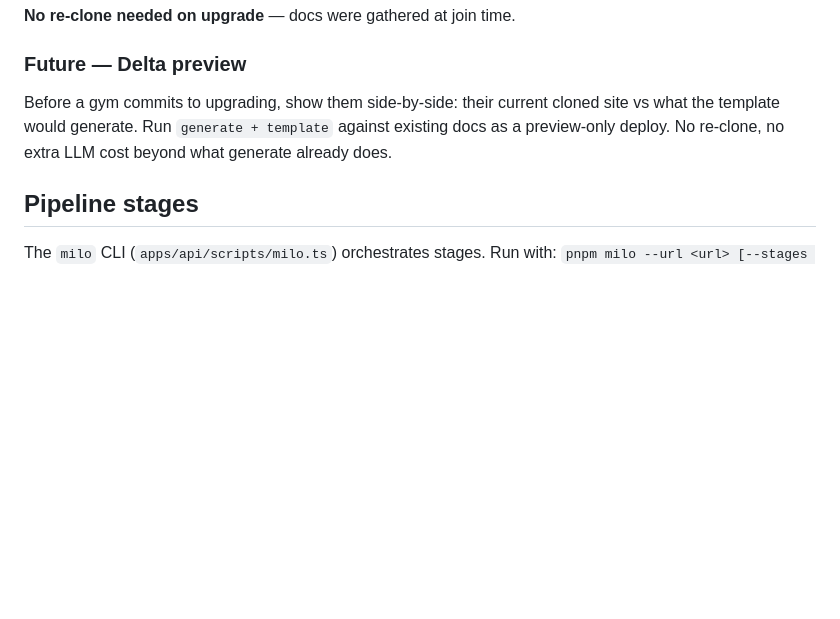
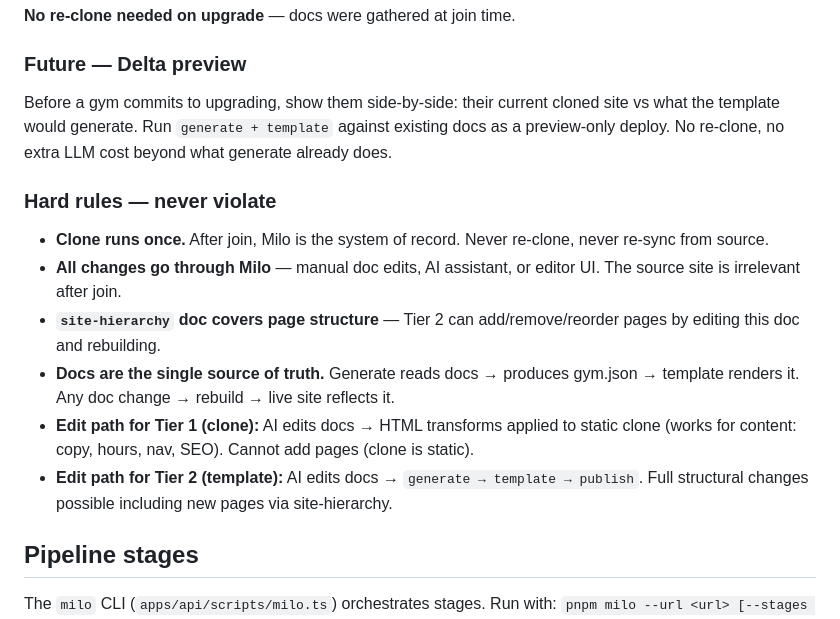
Before and after one commit to duyemura/websites, a Markdown page: CLAUDE.md, the part around the change. Drawn GitHub-style; blank space fills up the shorter version.

Commit message:
docs(claude): system of record rules — clone once, docs drive everything, site-hierarchy owns structure

```diff
--- a/CLAUDE.md
+++ b/CLAUDE.md
@@ -42,6 +42,14 @@ Before a gym commits to upgrading, show them side-by-side: their current cloned
 the template would generate. Run `generate + template` against existing docs as a preview-only
 deploy. No re-clone, no extra LLM cost beyond what generate already does.
 
+### Hard rules — never violate
+- **Clone runs once.** After join, Milo is the system of record. Never re-clone, never re-sync from source.
+- **All changes go through Milo** — manual doc edits, AI assistant, or editor UI. The source site is irrelevant after join.
+- **`site-hierarchy` doc covers page structure** — Tier 2 can add/remove/reorder pages by editing this doc and rebuilding.
+- **Docs are the single source of truth.** Generate reads docs → produces gym.json → template renders it. Any doc change → rebuild → live site reflects it.
+- **Edit path for Tier 1 (clone):** AI edits docs → HTML transforms applied to static clone (works for content: copy, hours, nav, SEO). Cannot add pages (clone is static).
+- **Edit path for Tier 2 (template):** AI edits docs → `generate → template → publish`. Full structural changes possible including new pages via site-hierarchy.
+
 ## Pipeline stages
 
 The `milo` CLI (`apps/api/scripts/milo.ts`) orchestrates stages. Run with:
```
